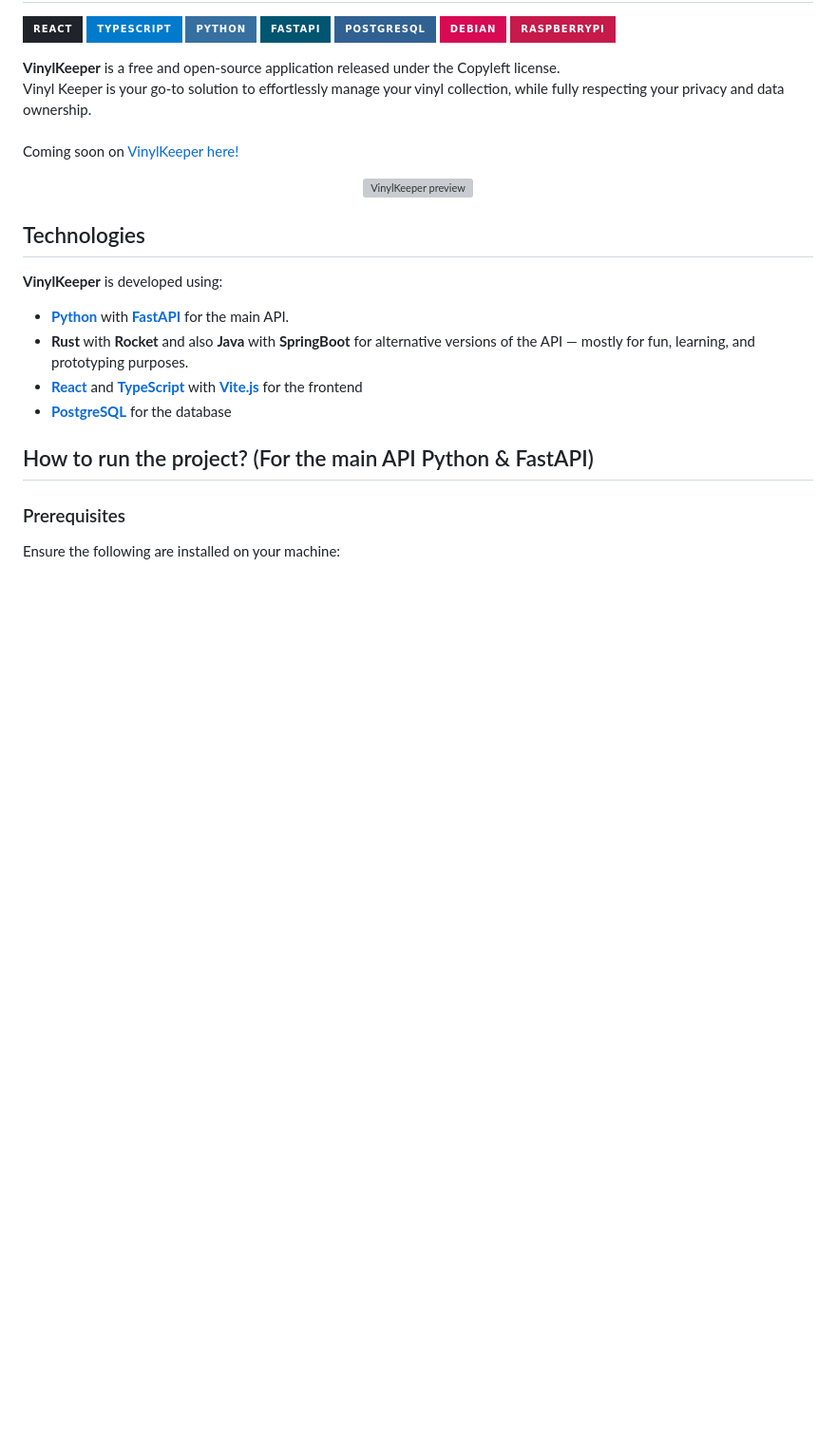
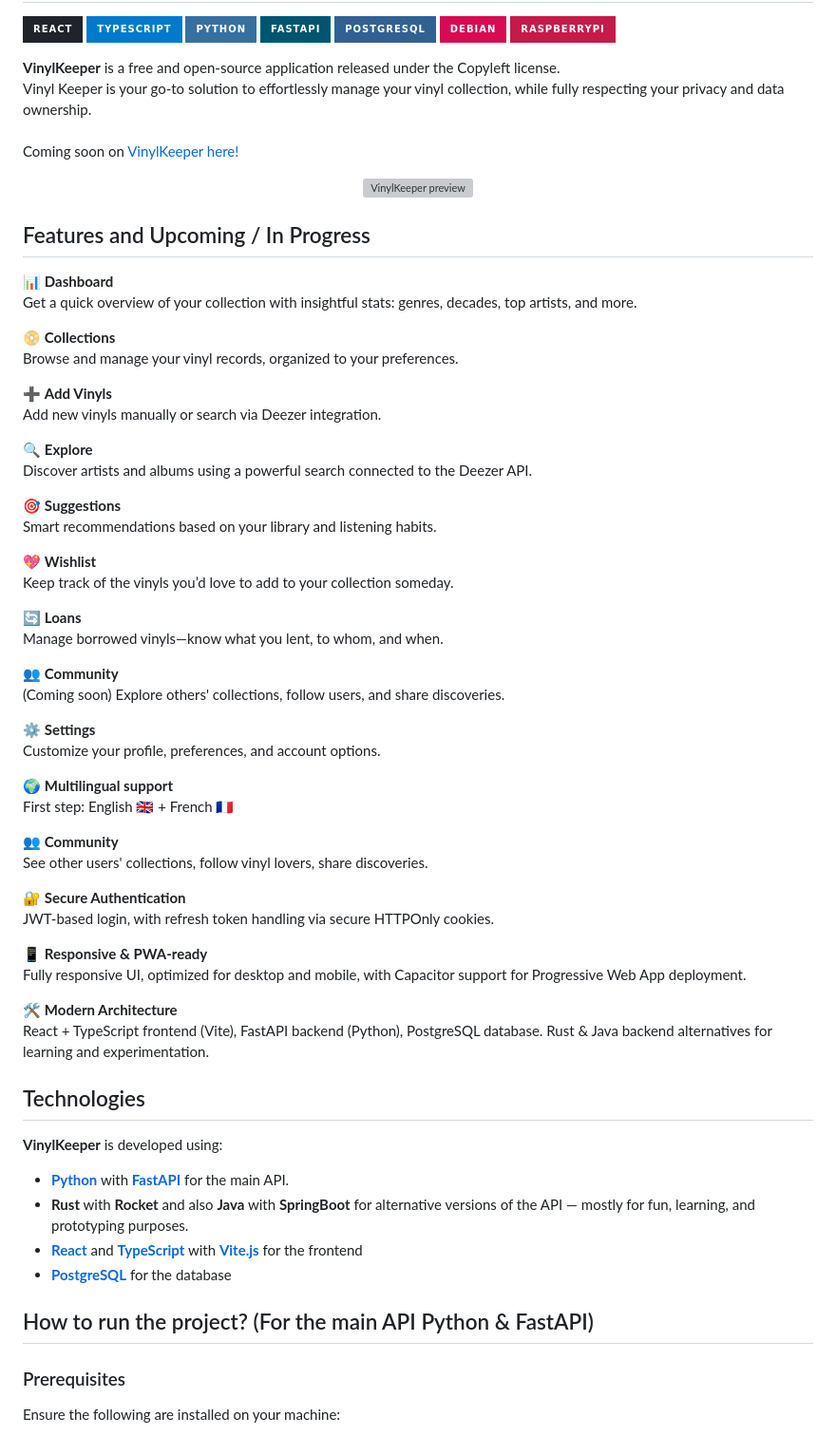
Before and after one commit to quentingenet/vinylkeeper, a Markdown page: README.md, the part around the change. Shown at 95% size. Rendered like a GitHub page; badges without logos; blank space fills up the shorter version; grey boxes are pictures that could not be loaded.

Commit message:
Adding features in readme.md

```diff
--- a/README.md
+++ b/README.md
@@ -19,6 +19,50 @@
   </a>
 </p>
 
+
+##  Features and Upcoming / In Progress
+
+📊 **Dashboard**
+Get a quick overview of your collection with insightful stats: genres, decades, top artists, and more.
+
+📀 **Collections**
+Browse and manage your vinyl records, organized to your preferences.
+
+➕ **Add Vinyls**
+Add new vinyls manually or search via Deezer integration.
+
+🔍 **Explore**
+Discover artists and albums using a powerful search connected to the Deezer API.
+
+🎯 **Suggestions**
+Smart recommendations based on your library and listening habits.
+
+💖 **Wishlist**
+Keep track of the vinyls you’d love to add to your collection someday.
+
+🔄 **Loans**
+Manage borrowed vinyls—know what you lent, to whom, and when.
+
+👥 **Community**
+(Coming soon) Explore others' collections, follow users, and share discoveries.
+
+⚙️ **Settings**
+Customize your profile, preferences, and account options.
+
+🌍 **Multilingual support**
+First step: English 🇬🇧 + French 🇫🇷
+
+👥 **Community**
+See other users' collections, follow vinyl lovers, share discoveries.
+
+🔐 **Secure Authentication**
+JWT-based login, with refresh token handling via secure HTTPOnly cookies.
+
+📱 **Responsive & PWA-ready**
+Fully responsive UI, optimized for desktop and mobile, with Capacitor support for Progressive Web App deployment.
+
+🛠️ **Modern Architecture**
+React + TypeScript frontend (Vite), FastAPI backend (Python), PostgreSQL database. Rust & Java backend alternatives for learning and experimentation.
 
 ## Technologies
 
```
